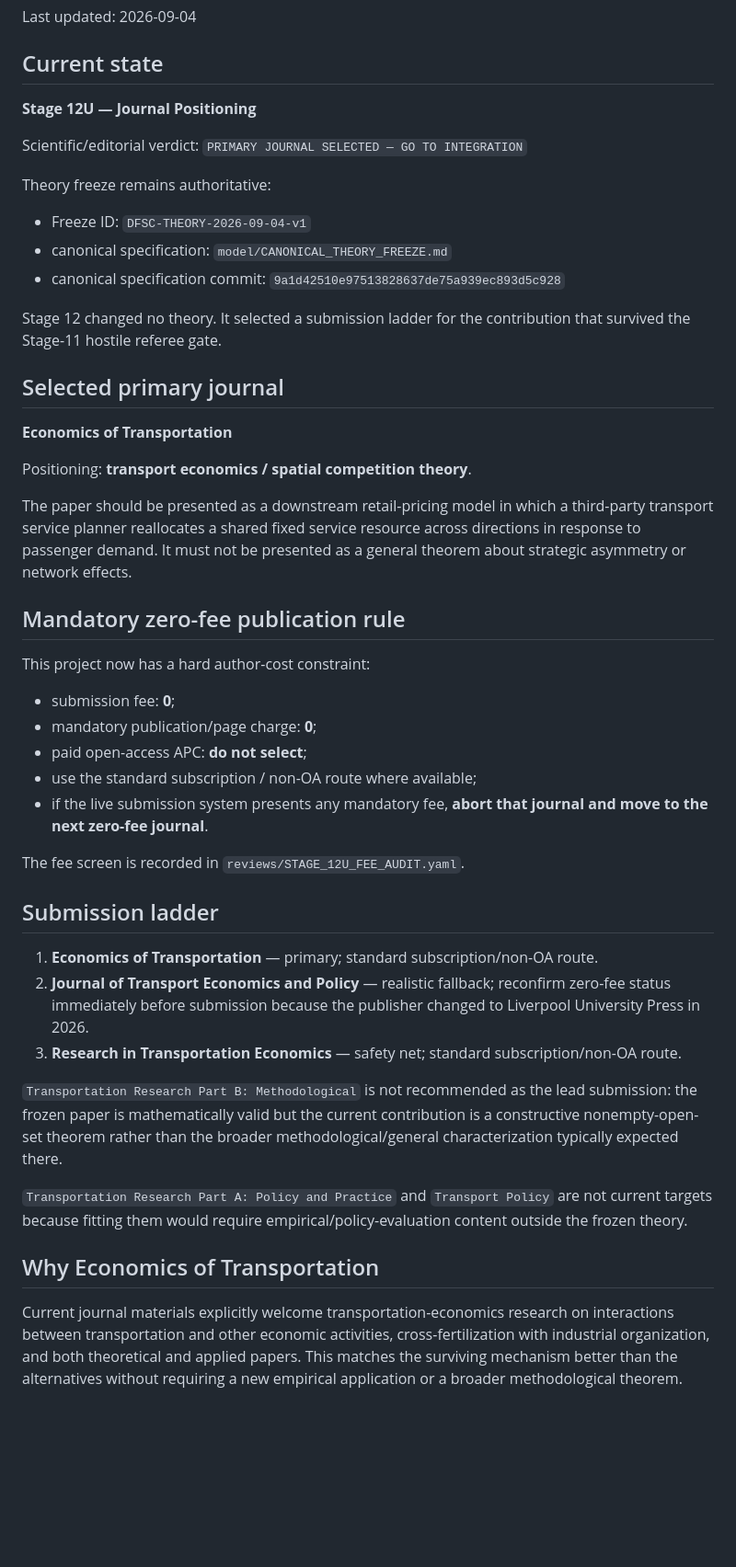
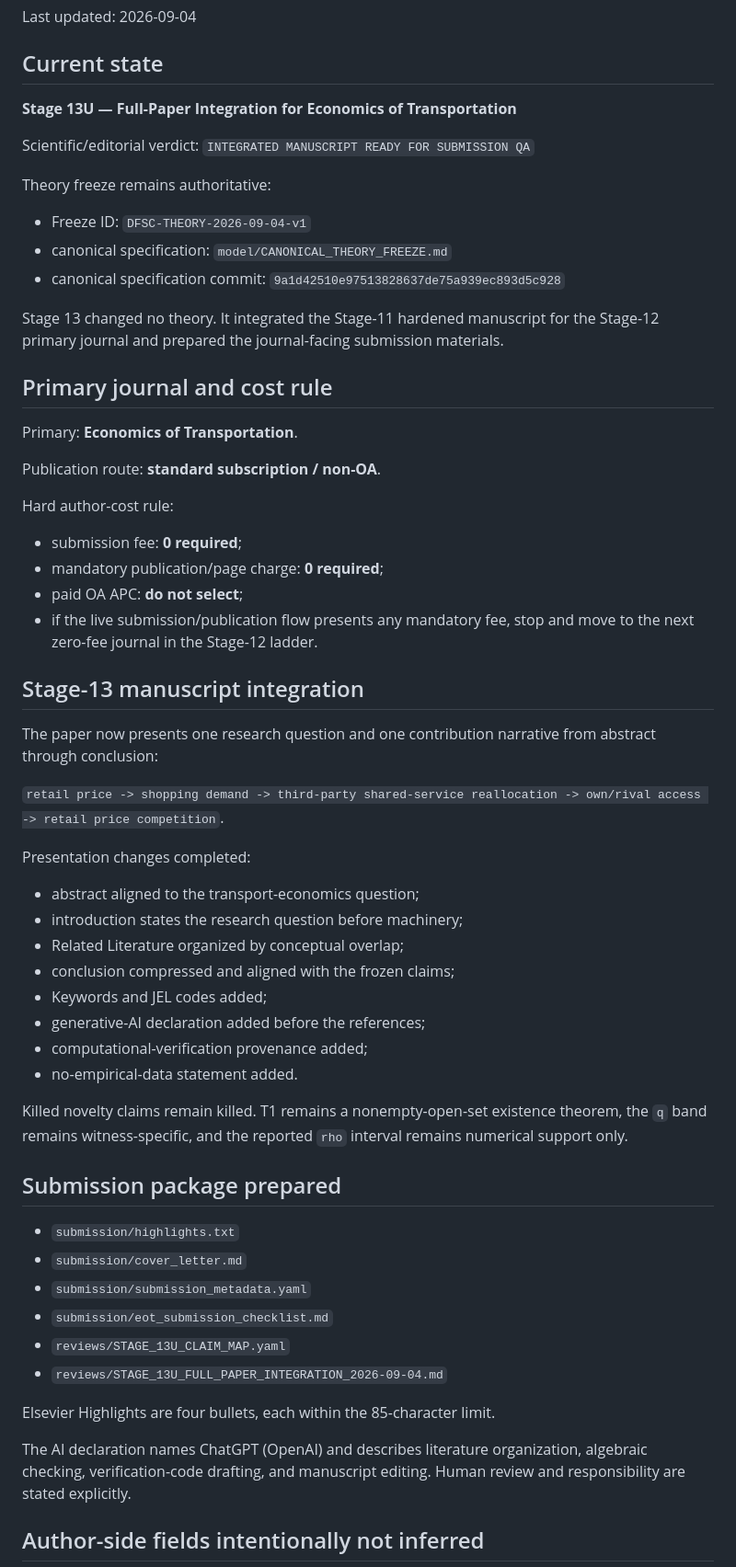
Before and after one commit to ryotamatsuki/directional-friction-spatial-competition, a Markdown page: STATUS.md, the part around one of its changes. Shown at 92% size. Rendered like a GitHub page; blank space fills up the shorter version.

Commit message:
Stage 13: update project status

```diff
--- a/STATUS.md
+++ b/STATUS.md
@@ -4,9 +4,9 @@ Last updated: 2026-09-04
 
 ## Current state
 
-**Stage 12U — Journal Positioning**
+**Stage 13U — Full-Paper Integration for Economics of Transportation**
 
-Scientific/editorial verdict: `PRIMARY JOURNAL SELECTED — GO TO INTEGRATION`
+Scientific/editorial verdict: `INTEGRATED MANUSCRIPT READY FOR SUBMISSION QA`
 
 Theory freeze remains authoritative:
 
@@ -14,39 +14,50 @@ Theory freeze remains authoritative:
 - canonical specification: `model/CANONICAL_THEORY_FREEZE.md`
 - canonical specification commit: `9a1d42510e97513828637de75a939ec893d5c928`
 
-Stage 12 changed no theory. It selected a submission ladder for the contribution that survived the Stage-11 hostile referee gate.
+Stage 13 changed no theory. It integrated the Stage-11 hardened manuscript for the Stage-12 primary journal and prepared the journal-facing submission materials.
 
-## Selected primary journal
+## Primary journal and cost rule
 
-**Economics of Transportation**
+Primary: **Economics of Transportation**.
 
-Positioning: **transport economics / spatial competition theory**.
+Publication route: **standard subscription / non-OA**.
 
-The paper should be presented as a downstream retail-pricing model in which a third-party transport service planner reallocates a shared fixed service resource across directions in response to passenger demand. It must not be presented as a general theorem about strategic asymmetry or network effects.
+Hard author-cost rule:
+- submission fee: **0 required**;
+- mandatory publication/page charge: **0 required**;
+- paid OA APC: **do not select**;
+- if the live submission/publication flow presents any mandatory fee, stop and move to the next zero-fee journal in the Stage-12 ladder.
 
-## Mandatory zero-fee publication rule
+## Stage-13 manuscript integration
 
-This project now has a hard author-cost constraint:
+The paper now presents one research question and one contribution narrative from abstract through conclusion:
 
-- submission fee: **0**;
-- mandatory publication/page charge: **0**;
-- paid open-access APC: **do not select**;
-- use the standard subscription / non-OA route where available;
-- if the live submission system presents any mandatory fee, **abort that journal and move to the next zero-fee journal**.
+`retail price -> shopping demand -> third-party shared-service reallocation -> own/rival access -> retail price competition`.
 
-The fee screen is recorded in `reviews/STAGE_12U_FEE_AUDIT.yaml`.
+Presentation changes completed:
+- abstract aligned to the transport-economics question;
+- introduction states the research question before machinery;
+- Related Literature organized by conceptual overlap;
+- conclusion compressed and aligned with the frozen claims;
+- Keywords and JEL codes added;
+- generative-AI declaration added before the references;
+- computational-verification provenance added;
+- no-empirical-data statement added.
 
-## Submission ladder
+Killed novelty claims remain killed. T1 remains a nonempty-open-set existence theorem, the `q` band remains witness-specific, and the reported `rho` interval remains numerical support only.
 
-1. **Economics of Transportation** — primary; standard subscription/non-OA route.
-2. **Journal of Transport Economics and Policy** — realistic fallback; reconfirm zero-fee status immediately before submission because the publisher changed to Liverpool University Press in 2026.
-3. **Research in Transportation Economics** — safety net; standard subscription/non-OA route.
+## Submission package prepared
 
-`Transportation Research Part B: Methodological` is not recommended as the lead submission: the frozen paper is mathematically valid but the current contribution is a constructive nonempty-open-set theorem rather than the broader methodological/general characterization typically expected there.
+- `submission/highlights.txt`
+- `submission/cover_letter.md`
+- `submission/submission_metadata.yaml`
+- `submission/eot_submission_checklist.md`
+- `reviews/STAGE_13U_CLAIM_MAP.yaml`
+- `reviews/STAGE_13U_FULL_PAPER_INTEGRATION_2026-09-04.md`
 
-`Transportation Research Part A: Policy and Practice` and `Transport Policy` are not current targets because fitting them would require empirical/policy-evaluation content outside the frozen theory.
+Elsevier Highlights are four bullets, each within the 85-character limit.
 
-## Why Economics of Transportation
+The AI declaration names ChatGPT (OpenAI) and describes literature organization, algebraic checking, verification-code drafting, and manuscript editing. Human review and responsibility are stated explicitly.
 
-Current journal materials explicitly welcome transportation-economics research on interactions between transportation and other economic activities, cross-fertilization with industrial organization, and both theoretical and applied papers. This matches the surviving mechanism better than the alternatives without requiring a new empirical application or a broader methodological theorem.
+## Author-side fields intentionally not inferred
 
```
Also changed, not shown: other parts of STATUS.md (+23 -40 lines).
